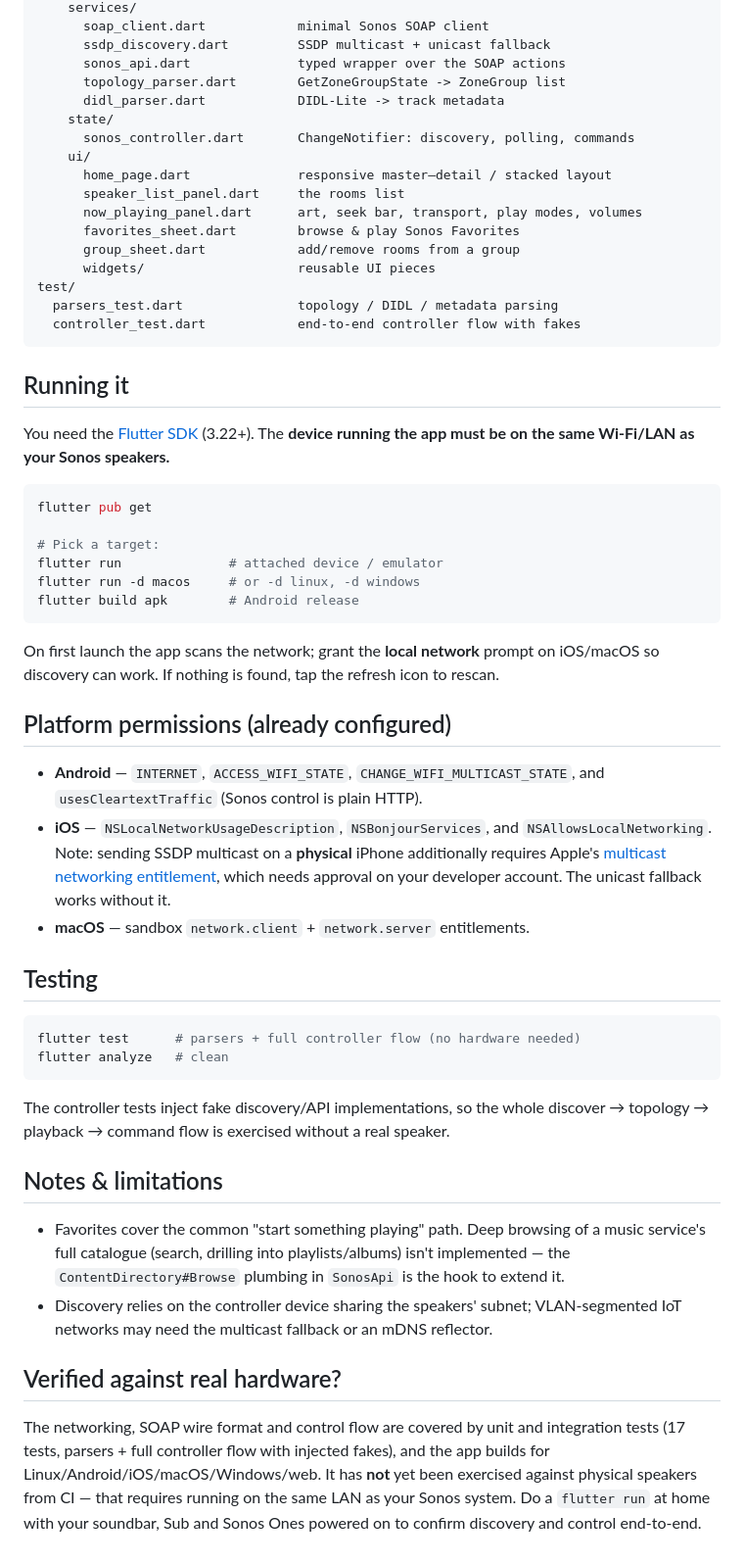
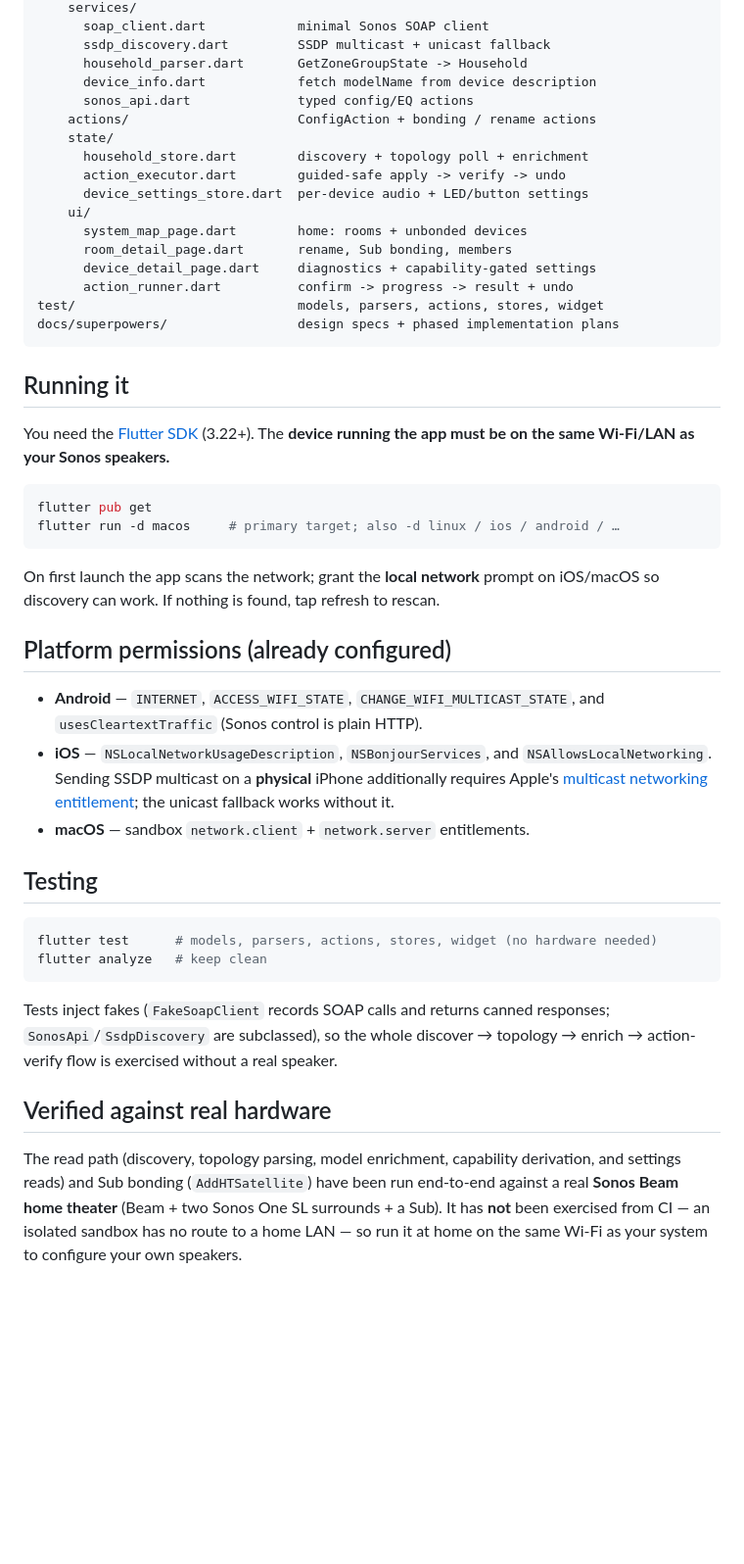
Before and after one commit to krugerm/sonos-config, a Markdown page: README.md, the part around one of its changes. Shown at 98% size. Rendered like a GitHub page; blank space fills up the shorter version.

Commit message:
Update CLAUDE.md + README for the config-tool architecture
Co-Authored-By: Claude Opus 4.8 <noreply@anthropic.com>
Claude-Session: https://claude.ai/code/session_01JodBxAg7yiUu1mEZ3rbA8J

````diff
--- a/README.md
+++ b/README.md
@@ -63,21 +77,21 @@ lib/
     services/
       soap_client.dart            minimal Sonos SOAP client
       ssdp_discovery.dart         SSDP multicast + unicast fallback
-      sonos_api.dart              typed wrapper over the SOAP actions
-      topology_parser.dart        GetZoneGroupState -> ZoneGroup list
-      didl_parser.dart            DIDL-Lite -> track metadata
+      household_parser.dart       GetZoneGroupState -> Household
+      device_info.dart            fetch modelName from device description
+      sonos_api.dart              typed config/EQ actions
+    actions/                      ConfigAction + bonding / rename actions
     state/
-      sonos_controller.dart       ChangeNotifier: discovery, polling, commands
+      household_store.dart        discovery + topology poll + enrichment
+      action_executor.dart        guided-safe apply -> verify -> undo
+      device_settings_store.dart  per-device audio + LED/button settings
     ui/
-      home_page.dart              responsive master–detail / stacked layout
-      speaker_list_panel.dart     the rooms list
-      now_playing_panel.dart      art, seek bar, transport, play modes, volumes
-      favorites_sheet.dart        browse & play Sonos Favorites
-      group_sheet.dart            add/remove rooms from a group
-      widgets/                    reusable UI pieces
-test/
-  parsers_test.dart               topology / DIDL / metadata parsing
-  controller_test.dart            end-to-end controller flow with fakes
+      system_map_page.dart        home: rooms + unbonded devices
+      room_detail_page.dart       rename, Sub bonding, members
+      device_detail_page.dart     diagnostics + capability-gated settings
+      action_runner.dart          confirm -> progress -> result + undo
+test/                             models, parsers, actions, stores, widget
+docs/superpowers/                 design specs + phased implementation plans
 ```
 
 ## Running it
@@ -88,55 +102,39 @@ Sonos speakers.**
 
 ```bash
 flutter pub get
-
-# Pick a target:
-flutter run              # attached device / emulator
-flutter run -d macos     # or -d linux, -d windows
-flutter build apk        # Android release
+flutter run -d macos     # primary target; also -d linux / ios / android / …
 ```
 
-On first launch the app scans the network; grant the **local network** prompt
-on iOS/macOS so discovery can work. If nothing is found, tap the refresh icon
-to rescan.
+On first launch the app scans the network; grant the **local network** prompt on
+iOS/macOS so discovery can work. If nothing is found, tap refresh to rescan.
 
 ## Platform permissions (already configured)
 
 - **Android** — `INTERNET`, `ACCESS_WIFI_STATE`, `CHANGE_WIFI_MULTICAST_STATE`,
   and `usesCleartextTraffic` (Sonos control is plain HTTP).
 - **iOS** — `NSLocalNetworkUsageDescription`, `NSBonjourServices`, and
-  `NSAllowsLocalNetworking`. Note: sending SSDP multicast on a **physical**
-  iPhone additionally requires Apple's
-  [multicast networking entitlement](https://developer.apple.com/contact/request/networking-multicast),
-  which needs approval on your developer account. The unicast fallback works
-  without it.
+  `NSAllowsLocalNetworking`. Sending SSDP multicast on a **physical** iPhone
+  additionally requires Apple's
+  [multicast networking entitlement](https://developer.apple.com/contact/request/networking-multicast);
+  the unicast fallback works without it.
 - **macOS** — sandbox `network.client` + `network.server` entitlements.
 
 ## Testing
 
 ```bash
-flutter test      # parsers + full controller flow (no hardware needed)
-flutter analyze   # clean
+flutter test      # models, parsers, actions, stores, widget (no hardware needed)
+flutter analyze   # keep clean
 ```
 
-The controller tests inject fake discovery/API implementations, so the whole
-discover → topology → playback → command flow is exercised without a real
-speaker.
+Tests inject fakes (`FakeSoapClient` records SOAP calls and returns canned
+responses; `SonosApi`/`SsdpDiscovery` are subclassed), so the whole discover →
+topology → enrich → action-verify flow is exercised without a real speaker.
 
-## Notes & limitations
+## Verified against real hardware
 
-- Favorites cover the common "start something playing" path. Deep browsing of a
-  music service's full catalogue (search, drilling into playlists/albums) isn't
-  implemented — the `ContentDirectory#Browse` plumbing in `SonosApi` is the hook
-  to extend it.
-- Discovery relies on the controller device sharing the speakers' subnet;
-  VLAN-segmented IoT networks may need the multicast fallback or an mDNS reflector.
-
-## Verified against real hardware?
-
-The networking, SOAP wire format and control flow are covered by unit and
-integration tests (17 tests, parsers + full controller flow with injected
-fakes), and the app builds for Linux/Android/iOS/macOS/Windows/web. It has
-**not** yet been exercised against physical speakers from CI — that requires
-running on the same LAN as your Sonos system. Do a `flutter run` at home with
-your soundbar, Sub and Sonos Ones powered on to confirm discovery and control
-end-to-end.
+The read path (discovery, topology parsing, model enrichment, capability
+derivation, and settings reads) and Sub bonding (`AddHTSatellite`) have been run
+end-to-end against a real **Sonos Beam home theater** (Beam + two Sonos One SL
+surrounds + a Sub). It has **not** been exercised from CI — an isolated sandbox
+has no route to a home LAN — so run it at home on the same Wi-Fi as your system
+to configure your own speakers.
````
Also changed, not shown: other parts of README.md (+48 -34 lines), CLAUDE.md (+82 -59 lines).
